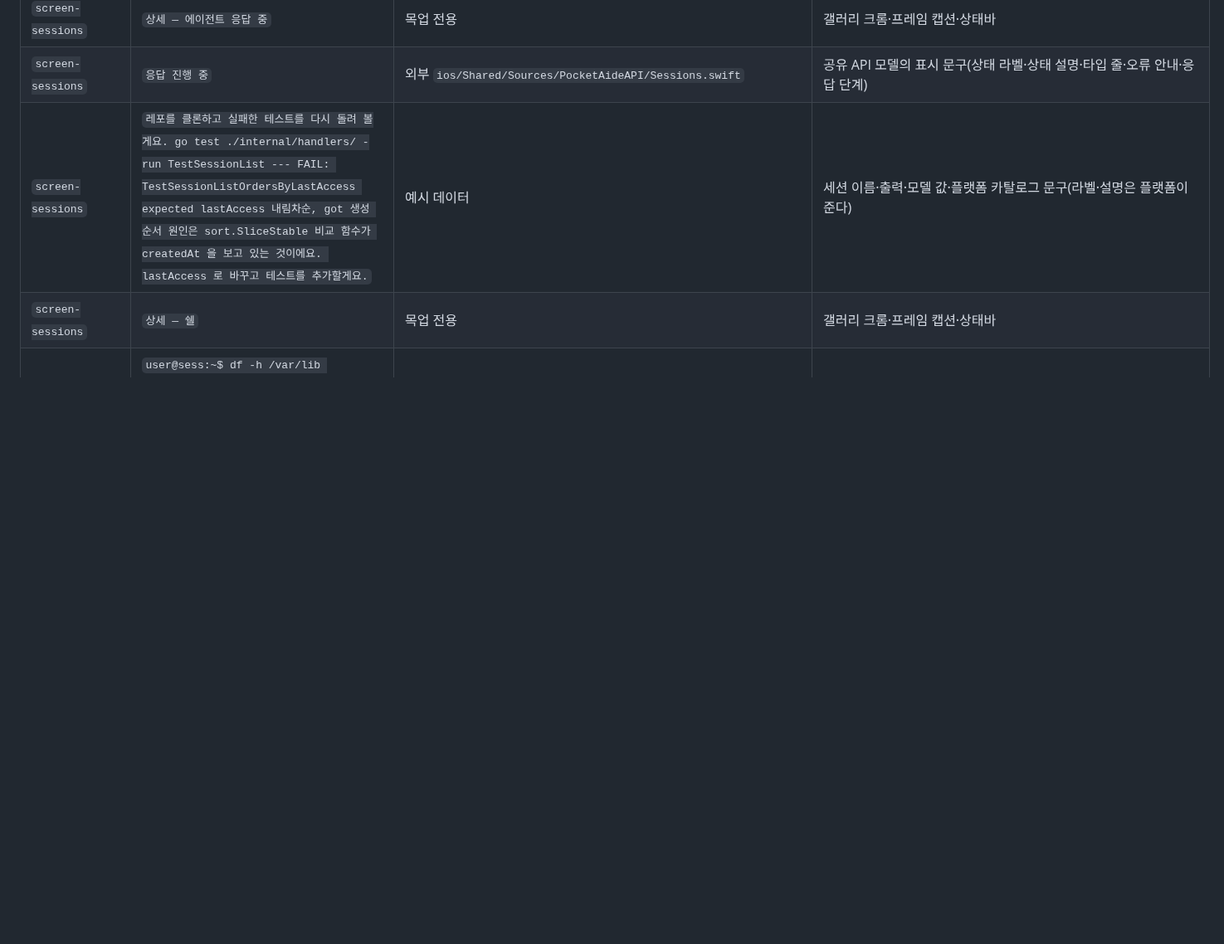
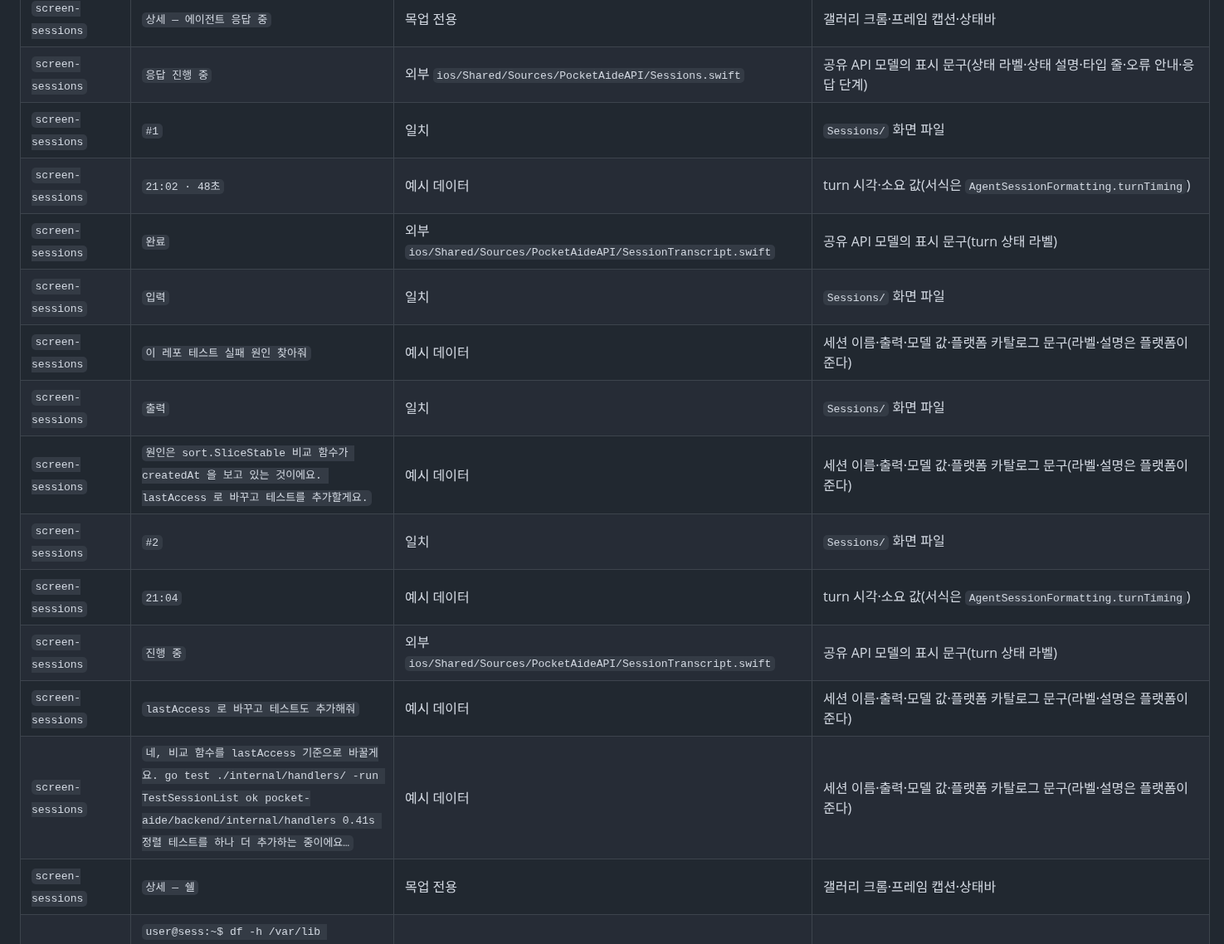
Before and after one commit to dlddu/pocket-aide, a Markdown page: docs/mockups/_copy-map.md, the part around one of its changes. Shown at 83% size. Drawn GitHub-style; blank space fills up the shorter version.

```diff
--- a/docs/mockups/_copy-map.md
+++ b/docs/mockups/_copy-map.md
@@ -979,7 +990,18 @@ last_updated: 2026-10-27
 | `screen-sessions` | `보내기` | 일치 | `Sessions/` 화면 파일 |
 | `screen-sessions` | `상세 — 에이전트 응답 중` | 목업 전용 | 갤러리 크롬·프레임 캡션·상태바 |
 | `screen-sessions` | `응답 진행 중` | 외부 `ios/Shared/Sources/PocketAideAPI/Sessions.swift` | 공유 API 모델의 표시 문구(상태 라벨·상태 설명·타입 줄·오류 안내·응답 단계) |
-| `screen-sessions` | `레포를 클론하고 실패한 테스트를 다시 돌려 볼게요. go test ./internal/handlers/ -run TestSessionList --- FAIL: TestSessionListOrdersByLastAccess expected lastAccess 내림차순, got 생성 순서 원인은 sort.SliceStable 비교 함수가 createdAt 을 보고 있는 것이에요. lastAccess 로 바꾸고 테스트를 추가할게요.` | 예시 데이터 | 세션 이름·출력·모델 값·플랫폼 카탈로그 문구(라벨·설명은 플랫폼이 준다) |
+| `screen-sessions` | `#1` | 일치 | `Sessions/` 화면 파일 |
+| `screen-sessions` | `21:02 · 48초` | 예시 데이터 | turn 시각·소요 값(서식은 `AgentSessionFormatting.turnTiming`) |
+| `screen-sessions` | `완료` | 외부 `ios/Shared/Sources/PocketAideAPI/SessionTranscript.swift` | 공유 API 모델의 표시 문구(turn 상태 라벨) |
+| `screen-sessions` | `입력` | 일치 | `Sessions/` 화면 파일 |
+| `screen-sessions` | `이 레포 테스트 실패 원인 찾아줘` | 예시 데이터 | 세션 이름·출력·모델 값·플랫폼 카탈로그 문구(라벨·설명은 플랫폼이 준다) |
+| `screen-sessions` | `출력` | 일치 | `Sessions/` 화면 파일 |
+| `screen-sessions` | `원인은 sort.SliceStable 비교 함수가 createdAt 을 보고 있는 것이에요. lastAccess 로 바꾸고 테스트를 추가할게요.` | 예시 데이터 | 세션 이름·출력·모델 값·플랫폼 카탈로그 문구(라벨·설명은 플랫폼이 준다) |
+| `screen-sessions` | `#2` | 일치 | `Sessions/` 화면 파일 |
+| `screen-sessions` | `21:04` | 예시 데이터 | turn 시각·소요 값(서식은 `AgentSessionFormatting.turnTiming`) |
+| `screen-sessions` | `진행 중` | 외부 `ios/Shared/Sources/PocketAideAPI/SessionTranscript.swift` | 공유 API 모델의 표시 문구(turn 상태 라벨) |
+| `screen-sessions` | `lastAccess 로 바꾸고 테스트도 추가해줘` | 예시 데이터 | 세션 이름·출력·모델 값·플랫폼 카탈로그 문구(라벨·설명은 플랫폼이 준다) |
+| `screen-sessions` | `네, 비교 함수를 lastAccess 기준으로 바꿀게요. go test ./internal/handlers/ -run TestSessionList ok pocket-aide/backend/internal/handlers 0.41s 정렬 테스트를 하나 더 추가하는 중이에요…` | 예시 데이터 | 세션 이름·출력·모델 값·플랫폼 카탈로그 문구(라벨·설명은 플랫폼이 준다) |
 | `screen-sessions` | `상세 — 쉘` | 목업 전용 | 갤러리 크롬·프레임 캡션·상태바 |
 | `screen-sessions` | `user@sess:~$ df -h /var/lib Filesystem Size Used Avail Use% Mounted on /dev/nvme0n1p1 80G 71G 9.0G 89% / user@sess:~$ du -sh /var/lib/containerd 38G /var/lib/containerd user@sess:~$` | 예시 데이터 | 세션 이름·출력·모델 값·플랫폼 카탈로그 문구(라벨·설명은 플랫폼이 준다) |
 | `screen-sessions` | `명령 입력` | 일치 | `Sessions/` 화면 파일 |
```
Also changed, not shown: other parts of docs/mockups/_copy-map.md (+23 -12 lines).
